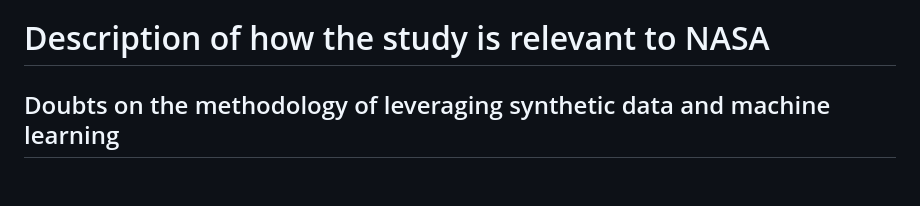
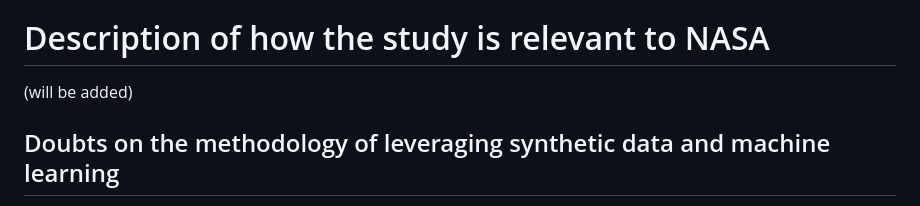
Before and after one commit to SujinHwang27/CosmoGasPeruser, a Markdown page: PrepLog.md, the part around the change. GitHub-like rendering; blank space fills up the shorter version.

```diff
--- a/PrepLog.md
+++ b/PrepLog.md
@@ -33,7 +33,7 @@ Can we leverage machine learning techniques and simulated data to...
 
 
 # Description of how the study is relevant to NASA
-
+(will be added)
 
 ## Doubts on the methodology of leveraging synthetic data and machine learning
 - Simulations are not same as real universe : how much errror?
```
